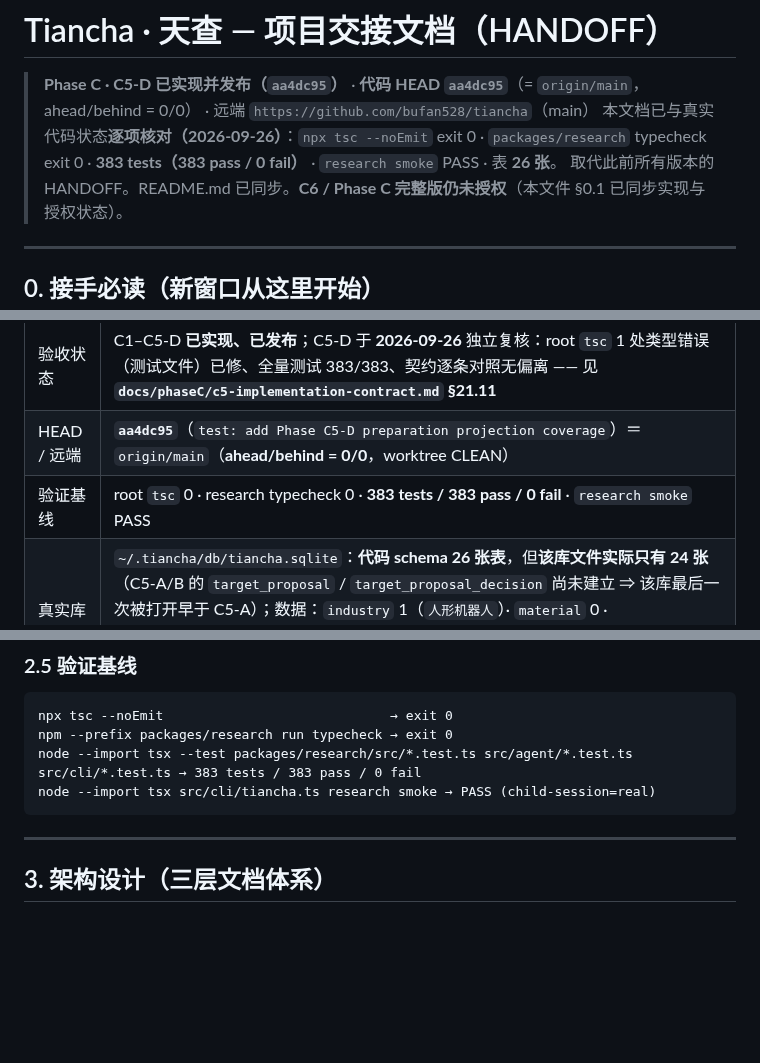
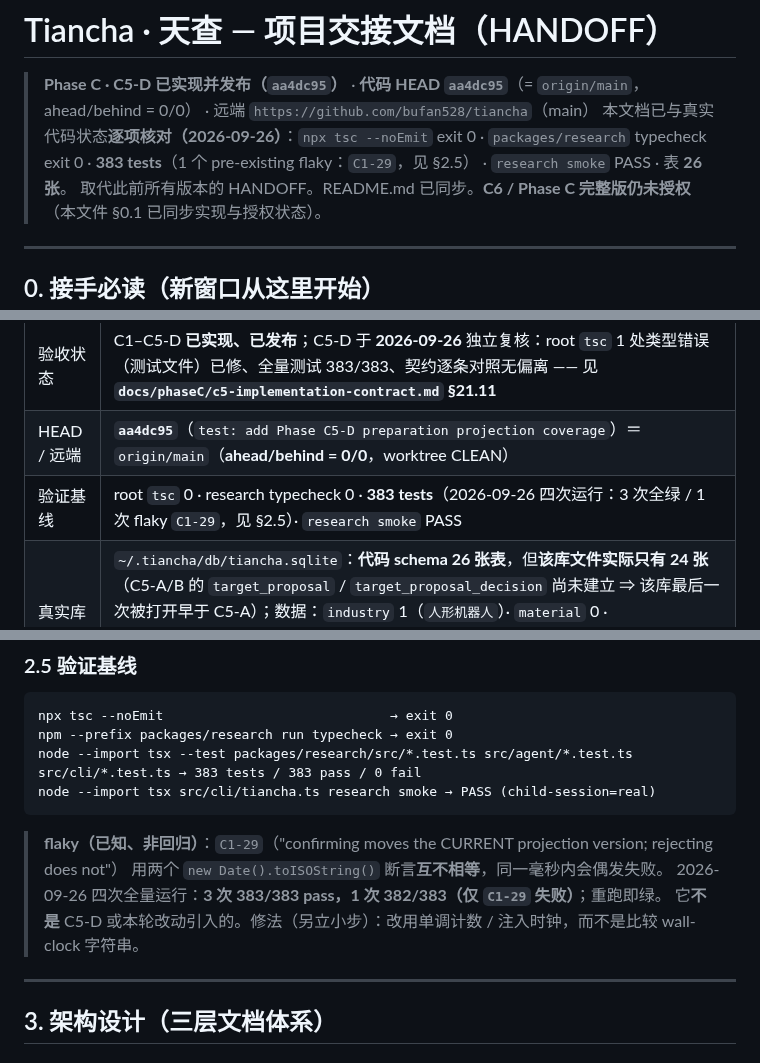
Before and after one commit to bufan528/tiancha, a Markdown page: docs/HANDOFF.md, 3 parts joined by grey strips. GitHub-like rendering; blank space fills up the shorter version.

````diff
--- a/docs/HANDOFF.md
+++ b/docs/HANDOFF.md
@@ -1,7 +1,7 @@
 # Tiancha · 天查 — 项目交接文档（HANDOFF）
 
 > **Phase C · C5-D 已实现并发布（`aa4dc95`）** · **代码 HEAD `aa4dc95`**（= `origin/main`，ahead/behind = 0/0） · 远端 `https://github.com/bufan528/tiancha`（main）
-> 本文档已与真实代码状态**逐项核对（2026-09-26）**：`npx tsc --noEmit` exit 0 · `packages/research` typecheck exit 0 · **383 tests（383 pass / 0 fail）** · `research smoke` PASS · 表 **26 张**。
+> 本文档已与真实代码状态**逐项核对（2026-09-26）**：`npx tsc --noEmit` exit 0 · `packages/research` typecheck exit 0 · **383 tests**（1 个 pre-existing flaky：`C1-29`，见 §2.5） · `research smoke` PASS · 表 **26 张**。
 > 取代此前所有版本的 HANDOFF。README.md 已同步。**C6 / Phase C 完整版仍未授权**（本文件 §0.1 已同步实现与授权状态）。
 
 ---
@@ -16,7 +16,7 @@
 | 已发布范围 | C1（Knowledge Projection 语义对齐）· C2（Gap-driven Research Planning，含 Phase 2 Step 2-B/2-C）· C3（Priority/NextAction 验证）· C4（Report/Dossier 只读投影）· C5-A（推荐：Company/Proposal）· C5-B（人工决定：`confirm`/`reject` 是 `research_target` 唯一写路径）· C5-C（Plan 只读消费 Proposal/Decision）· **C5-D（Preparation 边界冻结 + Plan 只读摘要投影）—— 已实现并发布（`dc64c33` + `aa4dc95`）** |
 | 验收状态 | C1–C5-D **已实现、已发布**；C5-D 于 **2026-09-26** 独立复核：root `tsc` 1 处类型错误（测试文件）已修、全量测试 383/383、契约逐条对照无偏离 —— 见 **`docs/phaseC/c5-implementation-contract.md` §21.11** |
 | HEAD / 远端 | **`aa4dc95`**（`test: add Phase C5-D preparation projection coverage`）＝ `origin/main`（**ahead/behind = 0/0**，worktree CLEAN） |
-| 验证基线 | root `tsc` 0 · research typecheck 0 · **383 tests / 383 pass / 0 fail** · `research smoke` PASS |
+| 验证基线 | root `tsc` 0 · research typecheck 0 · **383 tests**（2026-09-26 四次运行：3 次全绿 / 1 次 flaky `C1-29`，见 §2.5）· `research smoke` PASS |
 | 真实库 | `~/.tiancha/db/tiancha.sqlite`：**代码 schema 26 张表**，但**该库文件实际只有 24 张**（C5-A/B 的 `target_proposal` / `target_proposal_decision` 尚未建立 ⇒ 该库最后一次被打开早于 C5-A）；数据：`industry` 1（`人形机器人`）· `material` 0 · `industry_knowledge`/`knowledge_belief` 0 · `research_target`/`diligence_preparation`/`company` 0 |
 | 下一步 | **C-MVP-R1 契约已落盘**（`docs/phaseC/implementation-contract.md` **§29**，DESIGN ONLY）；**实现未授权**，其中 **`D-R1-3`（幂等身份 A/B 路线）待裁决** |
 | 之后 | C6：Material → Claim → Knowledge Evolution（未授权）；Phase C 完整版（Fragment / Evidence 链）需另立契约 |
@@ -239,6 +239,11 @@ npm --prefix packages/research run typecheck → exit 0
 node --import tsx --test packages/research/src/*.test.ts src/agent/*.test.ts src/cli/*.test.ts → 383 tests / 383 pass / 0 fail
 node --import tsx src/cli/tiancha.ts research smoke → PASS (child-session=real)
 ```
+
+> **flaky（已知、非回归）**：`C1-29`（"confirming moves the CURRENT projection version; rejecting does not"）
+> 用两个 `new Date().toISOString()` 断言**互不相等**，同一毫秒内会偶发失败。
+> 2026-09-26 四次全量运行：**3 次 383/383 pass，1 次 382/383（仅 `C1-29` 失败）**；重跑即绿。
+> 它**不是** C5-D 或本轮改动引入的。修法（另立小步）：改用单调计数 / 注入时钟，而不是比较 wall-clock 字符串。
 
 ---
 
````
Also changed, not shown: README.md (+2 -1 lines), docs/phaseC/c5-implementation-contract.md (+1 -1 lines).
